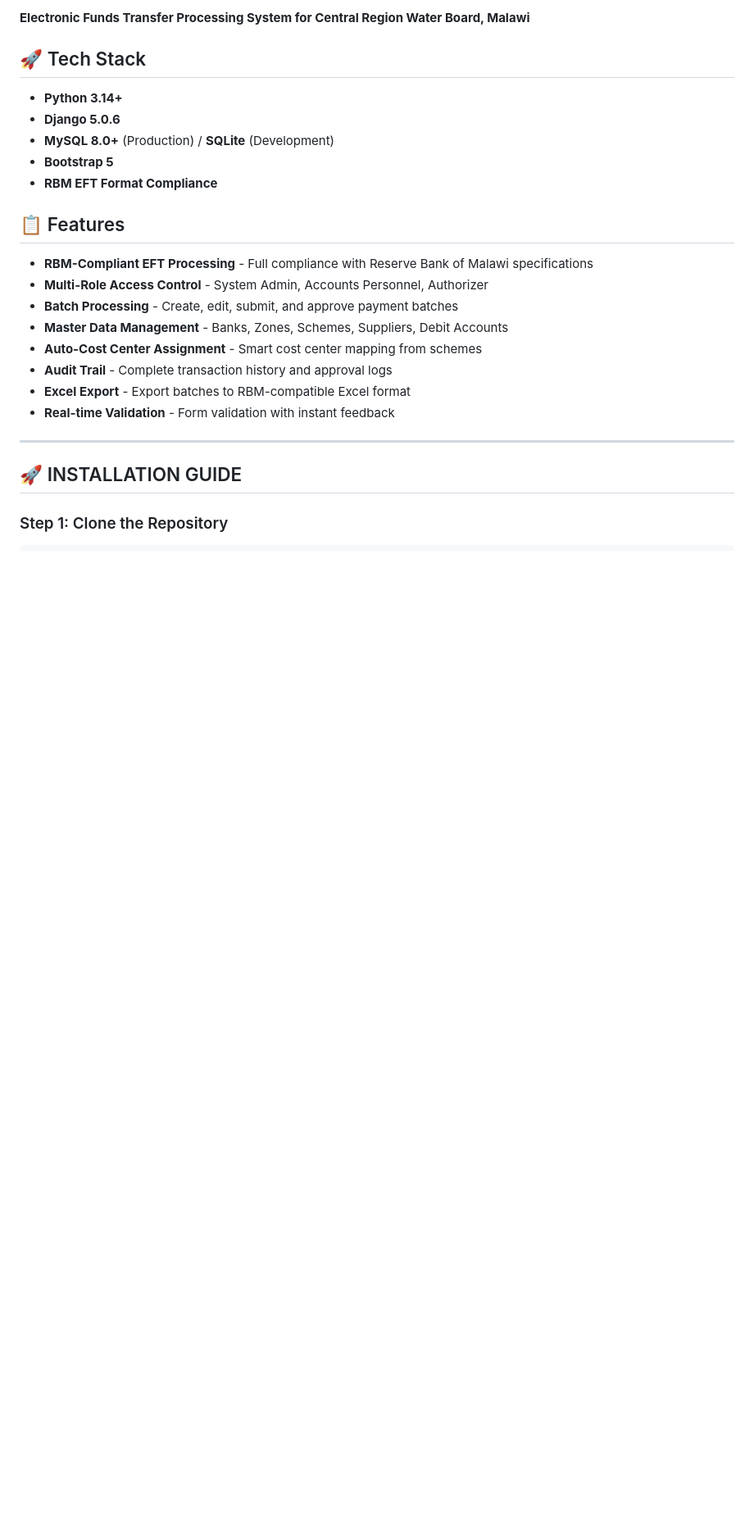
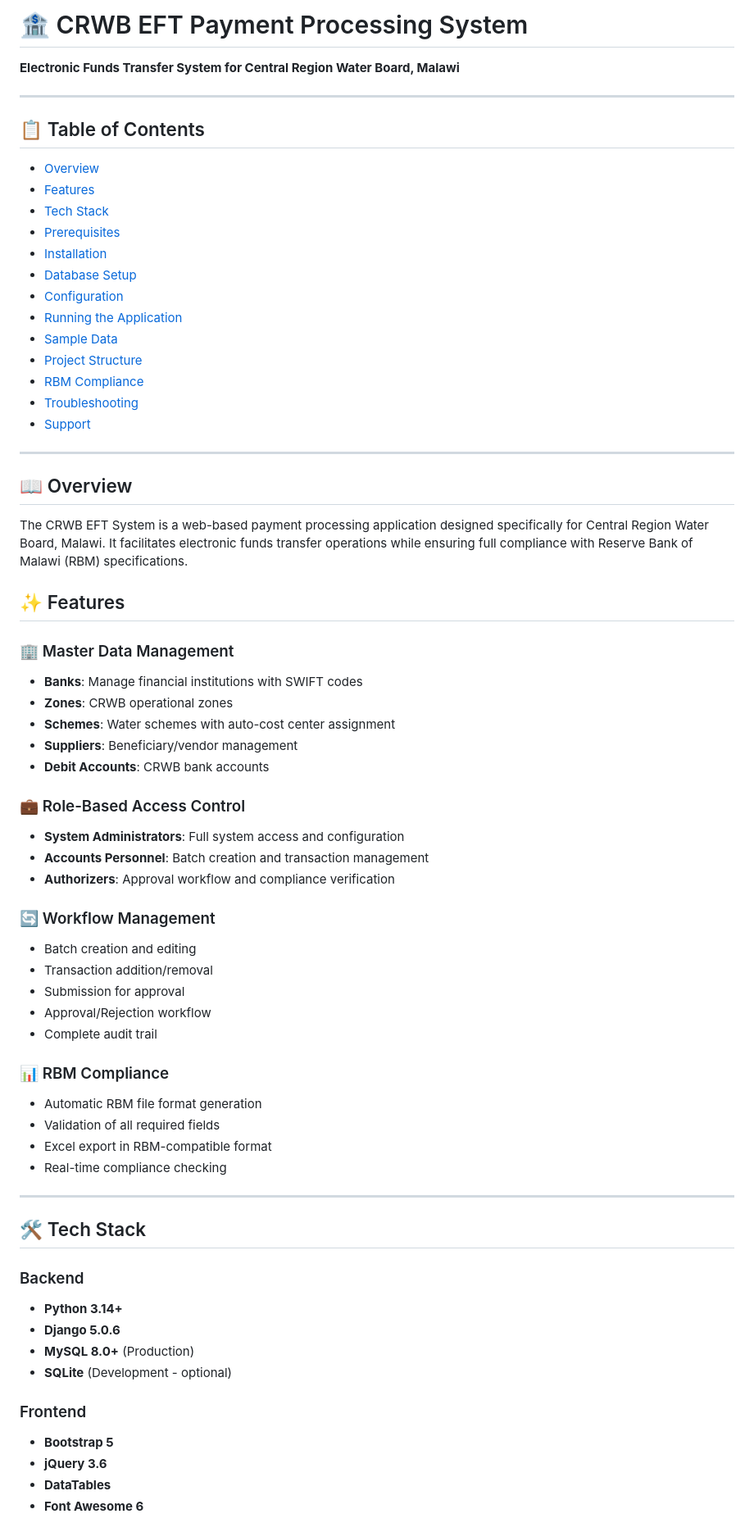
Before and after one commit to wonderrful003/crwb-eft-system-PY-3.14, a Markdown page: README.MD, the part around one of its changes. Shown at 82% size. Rendered like a GitHub page; blank space fills up the shorter version.

```diff
--- a/README.MD
+++ b/README.MD
@@ -1,25 +1,71 @@
 
-**Electronic Funds Transfer Processing System for Central Region Water Board, Malawi**
+# 🏦 CRWB EFT Payment Processing System
 
-## 🚀 Tech Stack
-- **Python 3.14+**
-- **Django 5.0.6**
-- **MySQL 8.0+** (Production) / **SQLite** (Development)
-- **Bootstrap 5**
-- **RBM EFT Format Compliance**
-
-## 📋 Features
-- **RBM-Compliant EFT Processing** - Full compliance with Reserve Bank of Malawi specifications
-- **Multi-Role Access Control** - System Admin, Accounts Personnel, Authorizer
-- **Batch Processing** - Create, edit, submit, and approve payment batches
-- **Master Data Management** - Banks, Zones, Schemes, Suppliers, Debit Accounts
-- **Auto-Cost Center Assignment** - Smart cost center mapping from schemes
-- **Audit Trail** - Complete transaction history and approval logs
-- **Excel Export** - Export batches to RBM-compatible Excel format
-- **Real-time Validation** - Form validation with instant feedback
+**Electronic Funds Transfer System for Central Region Water Board, Malawi**
 
 ---
 
-## 🚀 INSTALLATION GUIDE
+## 📋 Table of Contents
+- [Overview](#overview)
+- [Features](#features)
+- [Tech Stack](#tech-stack)
+- [Prerequisites](#prerequisites)
+- [Installation](#installation)
+- [Database Setup](#database-setup)
+- [Configuration](#configuration)
+- [Running the Application](#running-the-application)
+- [Sample Data](#sample-data)
+- [Project Structure](#project-structure)
+- [RBM Compliance](#rbm-compliance)
+- [Troubleshooting](#troubleshooting)
+- [Support](#support)
 
-### Step 1: Clone the Repository
+---
+
+## 📖 Overview
+
+The CRWB EFT System is a web-based payment processing application designed specifically for Central Region Water Board, Malawi. It facilitates electronic funds transfer operations while ensuring full compliance with Reserve Bank of Malawi (RBM) specifications.
+
+## ✨ Features
+
+### 🏢 Master Data Management
+- **Banks**: Manage financial institutions with SWIFT codes
+- **Zones**: CRWB operational zones
+- **Schemes**: Water schemes with auto-cost center assignment
+- **Suppliers**: Beneficiary/vendor management
+- **Debit Accounts**: CRWB bank accounts
+
+### 💼 Role-Based Access Control
+- **System Administrators**: Full system access and configuration
+- **Accounts Personnel**: Batch creation and transaction management
+- **Authorizers**: Approval workflow and compliance verification
+
+### 🔄 Workflow Management
+- Batch creation and editing
+- Transaction addition/removal
+- Submission for approval
+- Approval/Rejection workflow
+- Complete audit trail
+
+### 📊 RBM Compliance
+- Automatic RBM file format generation
+- Validation of all required fields
+- Excel export in RBM-compatible format
+- Real-time compliance checking
+
+---
+
+## 🛠 Tech Stack
+
+### Backend
+- **Python 3.14+**
+- **Django 5.0.6**
+- **MySQL 8.0+** (Production)
+- **SQLite** (Development - optional)
+
+### Frontend
+- **Bootstrap 5**
+- **jQuery 3.6**
+- **DataTables**
+- **Font Awesome 6**
+
```
Also changed, not shown: other parts of README.MD (+316 -123 lines).
